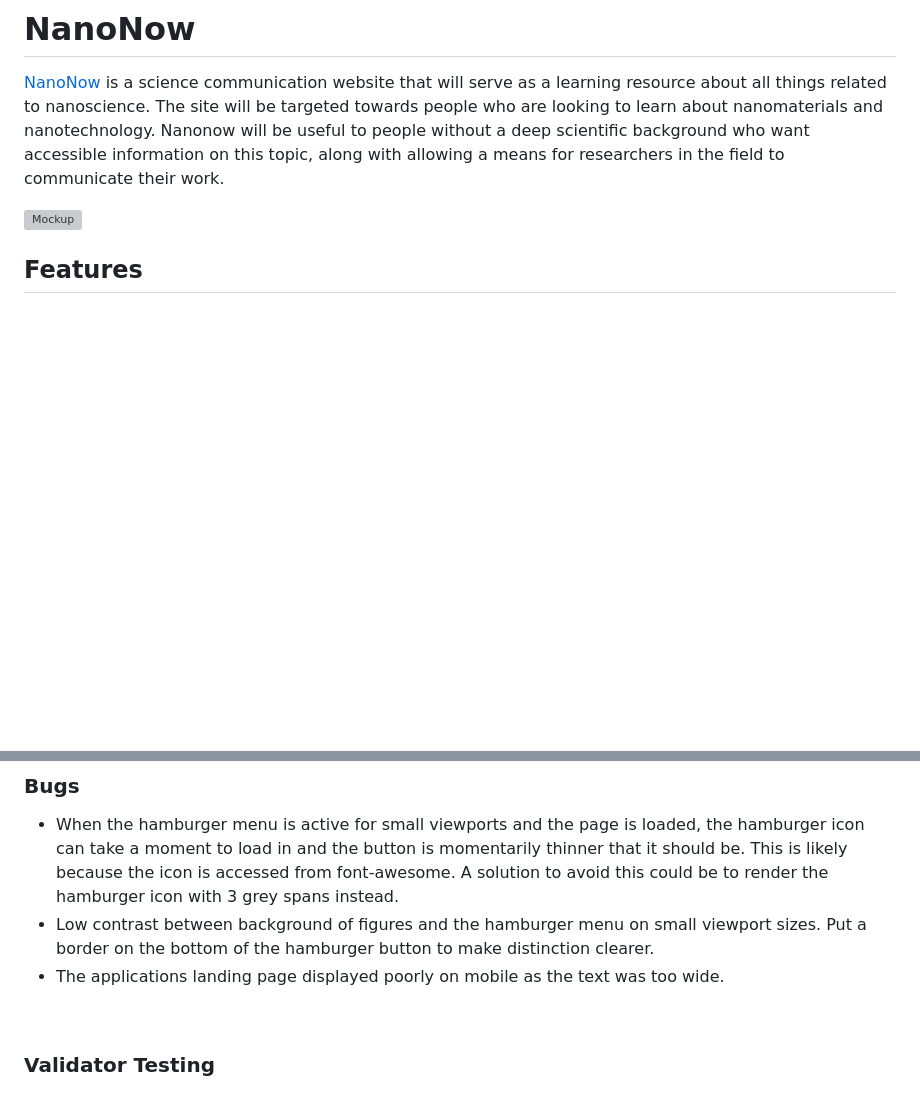
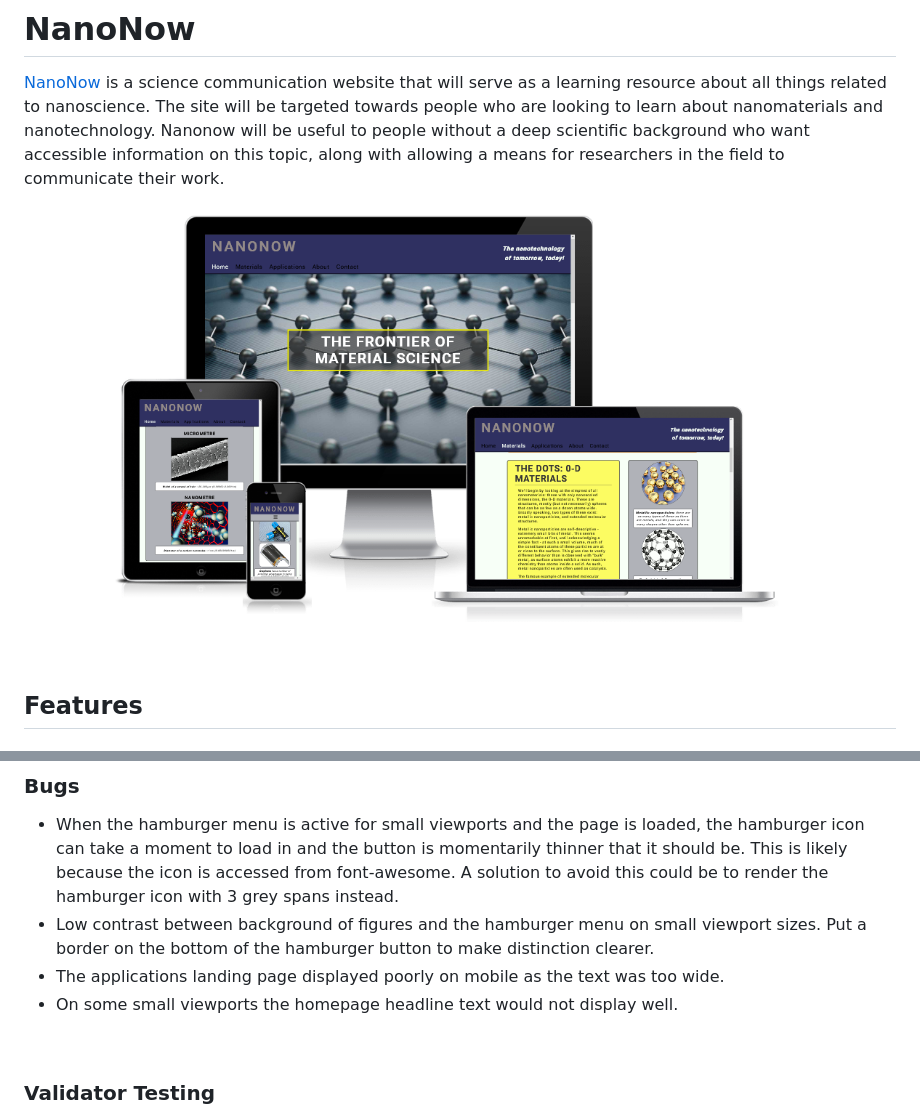
Before and after one commit to ocassidydev/nanonow, a Markdown page: README.md, 2 parts joined by grey strips. Drawn GitHub-style; pictures changed too: assets/readme_images/mockup.png (added); blank space fills up the shorter version; grey boxes are pictures that could not be loaded.

```diff
--- a/README.md
+++ b/README.md
@@ -2,7 +2,7 @@
 
 [NanoNow](https://ocassidydev.github.io/nanonow/) is a science communication website that will serve as a learning resource about all things related to nanoscience. The site will be targeted towards people who are looking to learn about nanomaterials and nanotechnology. Nanonow will be useful to people without a deep scientific background who want accessible information on this topic, along with allowing a means for researchers in the field to communicate their work.
 
-![Mockup](assets/readme_images/mockup.jpg)
+![Mockup](assets/readme_images/mockup.png)
 &nbsp;
 ## Features
 
@@ -255,6 +255,7 @@ Throughout the project, the appearance of the website was checked using firefox
   - When the hamburger menu is active for small viewports and the page is loaded, the hamburger icon can take a moment to load in and the button is momentarily thinner that it should be. This is likely because the icon is accessed from font-awesome. A solution to avoid this could be to render the hamburger icon with 3 grey spans instead.
   - Low contrast between background of figures and the hamburger menu on small viewport sizes. Put a border on the bottom of the hamburger button to make distinction clearer.
   - The applications landing page displayed poorly on mobile as the text was too wide.
+  - On some small viewports the homepage headline text would not display well.
 
 &nbsp;
 ### Validator Testing
```
Also changed, not shown: other parts of README.md (+1 -1 lines), assets/readme_images/thanks.PNG (deleted), 1 other file.
